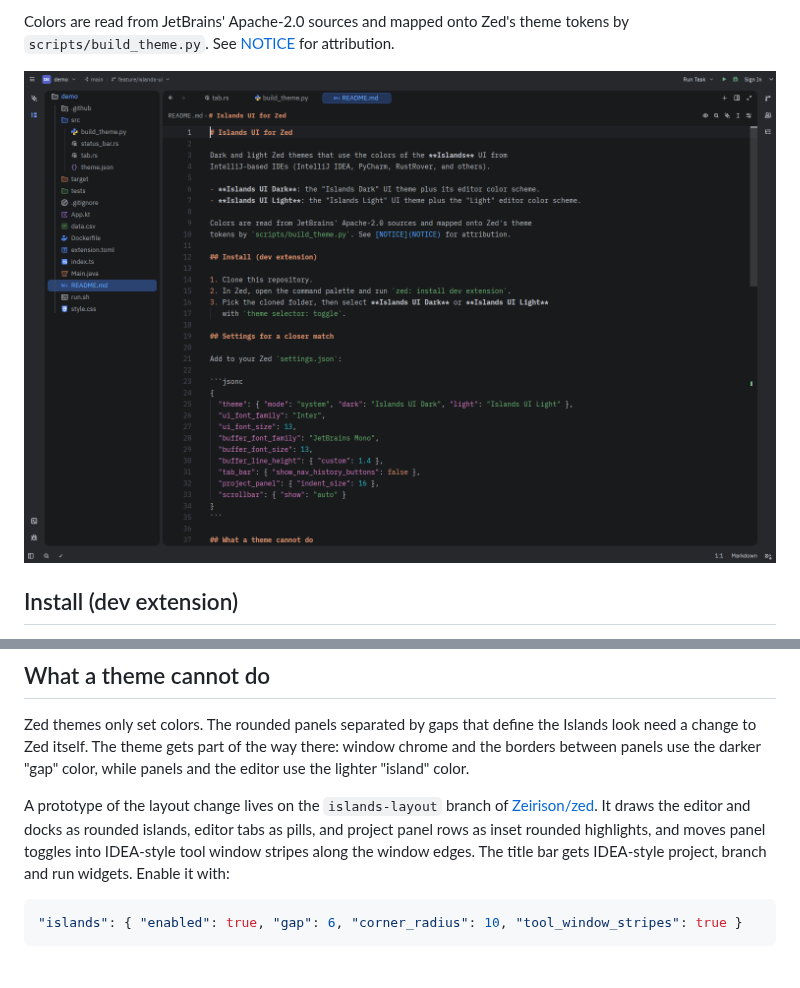
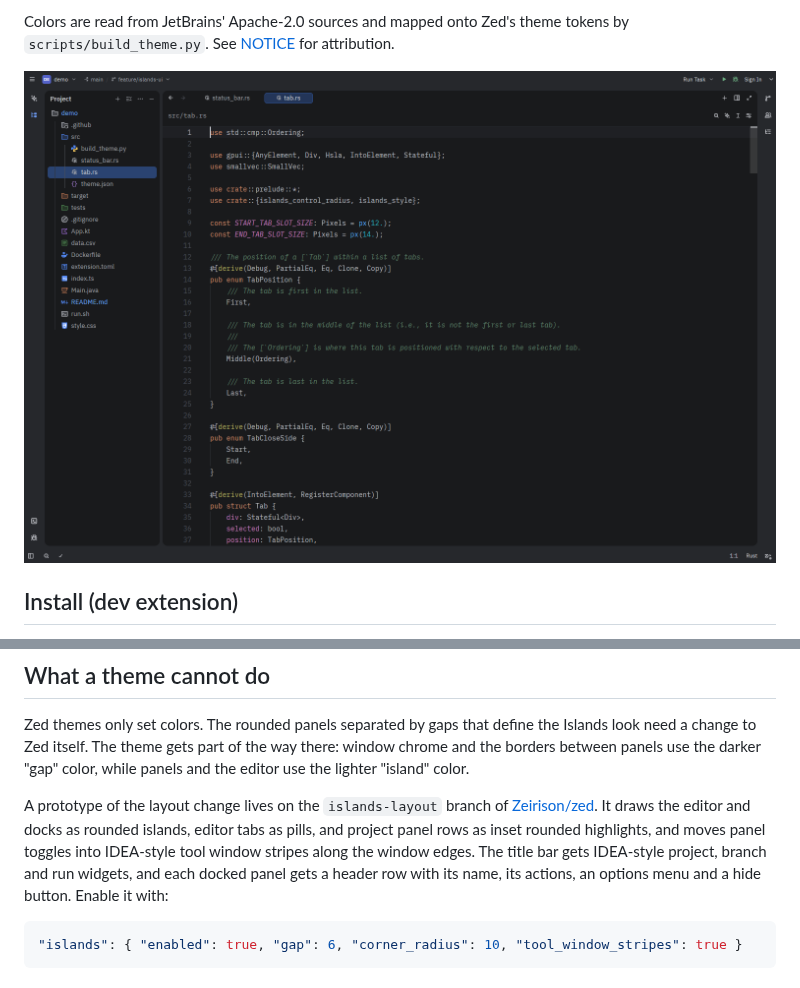
Before and after one commit to Zeirison/zed-islands-ui, a Markdown page: README.md, 2 parts joined by grey strips. Rendered like a GitHub page; pictures changed too: screenshots/islands-dark.png.

Commit message:
Mention panel headers and refresh screenshot
Co-Authored-By: Claude Opus 5.5 <noreply@anthropic.com>
Claude-Session: https://claude.ai/code/session_01BnQ6HuAUheDSWa9N9Mwti8

````diff
--- a/README.md
+++ b/README.md
@@ -61,7 +61,8 @@ A prototype of the layout change lives on the `islands-layout` branch of
 the editor and docks as rounded islands, editor tabs as pills, and project
 panel rows as inset rounded highlights, and moves panel toggles into IDEA-style
 tool window stripes along the window edges. The title bar gets IDEA-style project,
-branch and run widgets. Enable it with:
+branch and run widgets, and each docked panel gets a header row with its name,
+its actions, an options menu and a hide button. Enable it with:
 
 ```jsonc
 "islands": { "enabled": true, "gap": 6, "corner_radius": 10, "tool_window_stripes": true }
````
